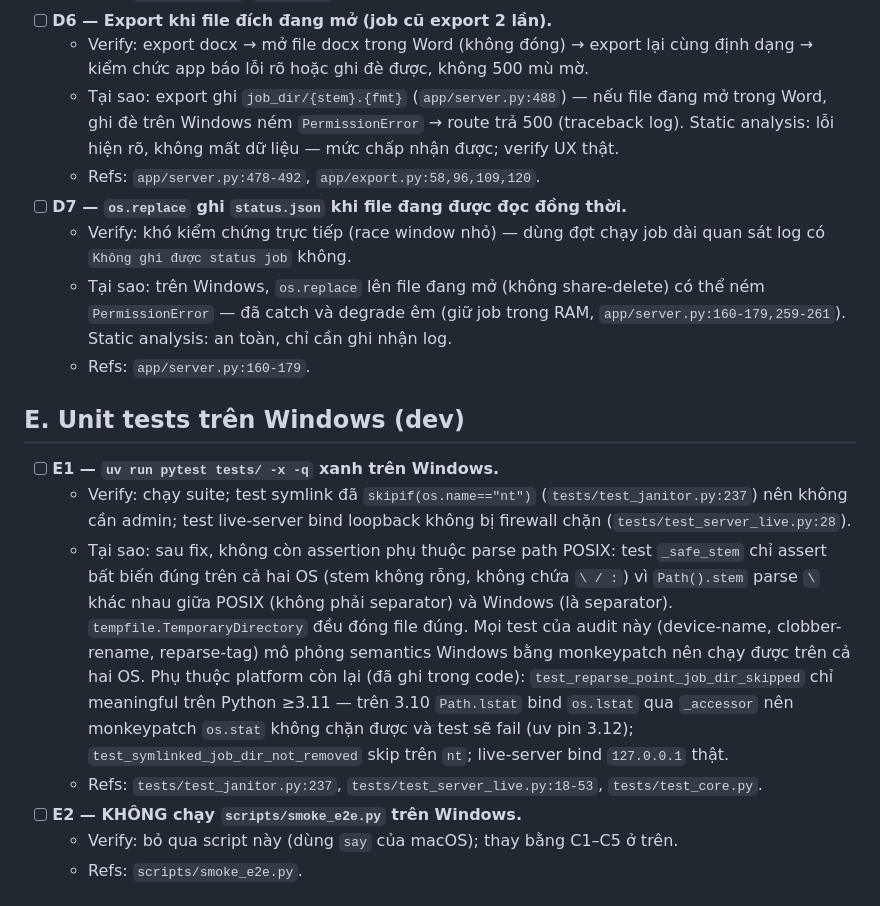
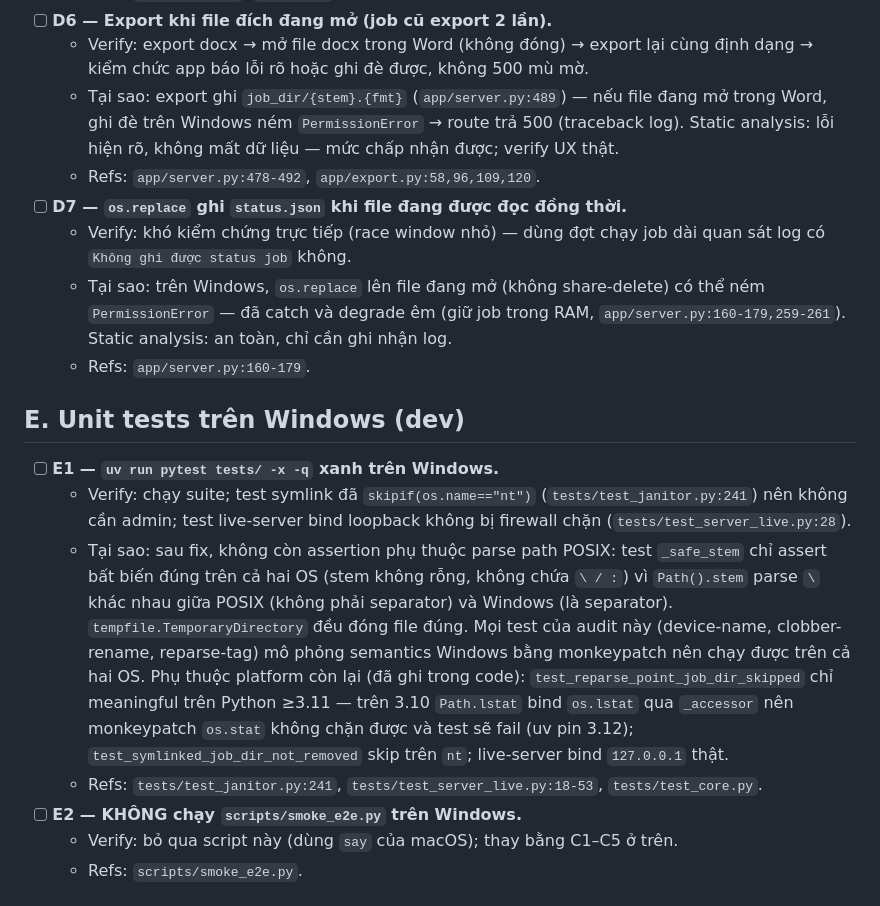
Before and after one commit to coachingbusinessvn/cba_Transcript_local, a Markdown page: docs/13-windows-verification-checklist.md, the part around the change. Rendered like a GitHub page.

Commit message:
docs: sua ref dong lech trong checklist windows (review vong 2)
Generated with [Devin](https://devin.ai)

Co-Authored-By: Devin <158243242+devin-ai-integration[bot]@users.noreply.github.com>

```diff
--- a/docs/13-windows-verification-checklist.md
+++ b/docs/13-windows-verification-checklist.md
@@ -111,7 +111,7 @@
   - Refs: `install.bat:2`, `run.bat:2`.
 - [ ] **D6 — Export khi file đích đang mở (job cũ export 2 lần).**
   - Verify: export docx → mở file docx trong Word (không đóng) → export lại cùng định dạng → kiểm chức app báo lỗi rõ hoặc ghi đè được, không 500 mù mờ.
-  - Tại sao: export ghi `job_dir/{stem}.{fmt}` (`app/server.py:488`) — nếu file đang mở trong Word, ghi đè trên Windows ném `PermissionError` → route trả 500 (traceback log). Static analysis: lỗi hiện rõ, không mất dữ liệu — mức chấp nhận được; verify UX thật.
+  - Tại sao: export ghi `job_dir/{stem}.{fmt}` (`app/server.py:489`) — nếu file đang mở trong Word, ghi đè trên Windows ném `PermissionError` → route trả 500 (traceback log). Static analysis: lỗi hiện rõ, không mất dữ liệu — mức chấp nhận được; verify UX thật.
   - Refs: `app/server.py:478-492`, `app/export.py:58,96,109,120`.
 - [ ] **D7 — `os.replace` ghi `status.json` khi file đang được đọc đồng thời.**
   - Verify: khó kiểm chứng trực tiếp (race window nhỏ) — dùng đợt chạy job dài quan sát log có `Không ghi được status job` không.
@@ -121,9 +121,9 @@
 ## E. Unit tests trên Windows (dev)
 
 - [ ] **E1 — `uv run pytest tests/ -x -q` xanh trên Windows.**
-  - Verify: chạy suite; test symlink đã `skipif(os.name=="nt")` (`tests/test_janitor.py:237`) nên không cần admin; test live-server bind loopback không bị firewall chặn (`tests/test_server_live.py:28`).
+  - Verify: chạy suite; test symlink đã `skipif(os.name=="nt")` (`tests/test_janitor.py:241`) nên không cần admin; test live-server bind loopback không bị firewall chặn (`tests/test_server_live.py:28`).
   - Tại sao: sau fix, không còn assertion phụ thuộc parse path POSIX: test `_safe_stem` chỉ assert bất biến đúng trên cả hai OS (stem không rỗng, không chứa `\ / :`) vì `Path().stem` parse `\` khác nhau giữa POSIX (không phải separator) và Windows (là separator). `tempfile.TemporaryDirectory` đều đóng file đúng. Mọi test của audit này (device-name, clobber-rename, reparse-tag) mô phỏng semantics Windows bằng monkeypatch nên chạy được trên cả hai OS. Phụ thuộc platform còn lại (đã ghi trong code): `test_reparse_point_job_dir_skipped` chỉ meaningful trên Python ≥3.11 — trên 3.10 `Path.lstat` bind `os.lstat` qua `_accessor` nên monkeypatch `os.stat` không chặn được và test sẽ fail (uv pin 3.12); `test_symlinked_job_dir_not_removed` skip trên `nt`; live-server bind `127.0.0.1` thật.
-  - Refs: `tests/test_janitor.py:237`, `tests/test_server_live.py:18-53`, `tests/test_core.py`.
+  - Refs: `tests/test_janitor.py:241`, `tests/test_server_live.py:18-53`, `tests/test_core.py`.
 - [ ] **E2 — KHÔNG chạy `scripts/smoke_e2e.py` trên Windows.**
   - Verify: bỏ qua script này (dùng `say` của macOS); thay bằng C1–C5 ở trên.
   - Refs: `scripts/smoke_e2e.py`.
```
